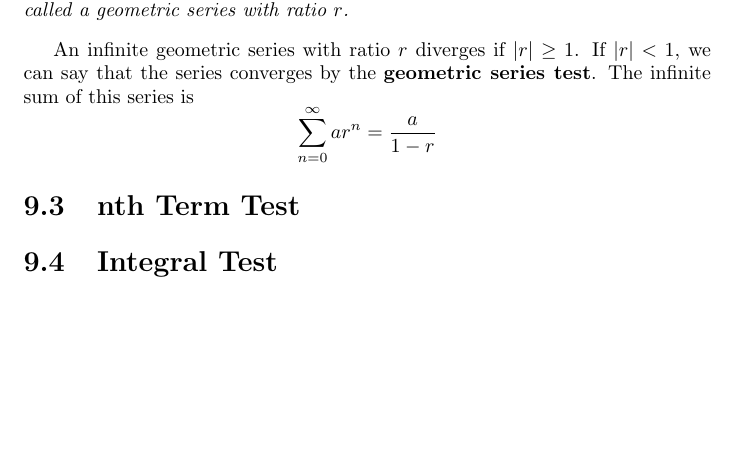
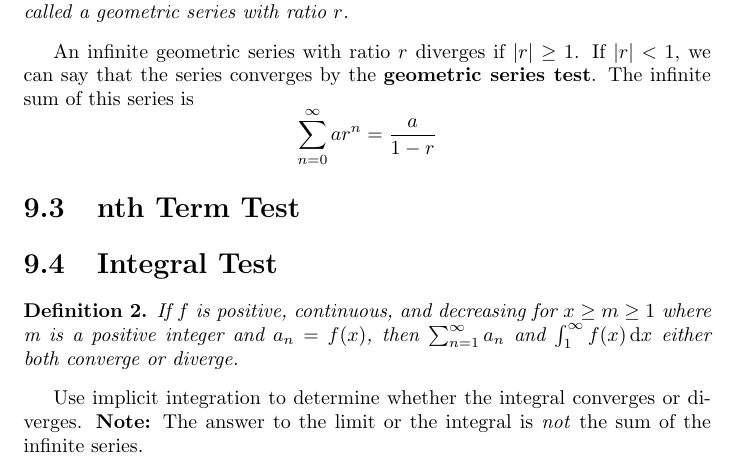
Before and after one commit to barlowluke/calc-bc, a LaTeX document (calc-bc.tex): part of page 12 of 13 before the commit and part of page 12 of 14 after it, cut so that both start at the same text, the shorter picture padded with empty space. Compiled offline with pdfLaTeX.

Commit message:
Add Integral Test

```diff
--- a/calc-bc.tex
+++ b/calc-bc.tex
@@ -99,6 +99,14 @@ If $|r|<1$, we can say that the series converges by the
 \[ \sum_{n=0}^\infty ar^n = \frac{a}{1-r} \]
 \section{nth Term Test}
 \section{Integral Test}
+\begin{definition}
+If $f$ is positive, continuous, and decreasing for $x\geq{}m\geq{}1$ where
+m is a positive integer and $a_n=f(x)$, then $\sum_{n=1}^\infty a_n$ and
+$\int_1^\infty f(x) \, \mathrm{d}x$ either both converge or diverge.
+\end{definition}
+Use implicit integration to determine whether the integral converges or diverges.
+\textbf{Note:} The answer to the limit or the integral is \textit{not} the
+sum of the infinite series.
 \section{p-series and Harmonic Series}
 \section{Comparison Tests}
 \section{Polynomial Test}
```
Also changed, not shown: calc-bc.pdf.
